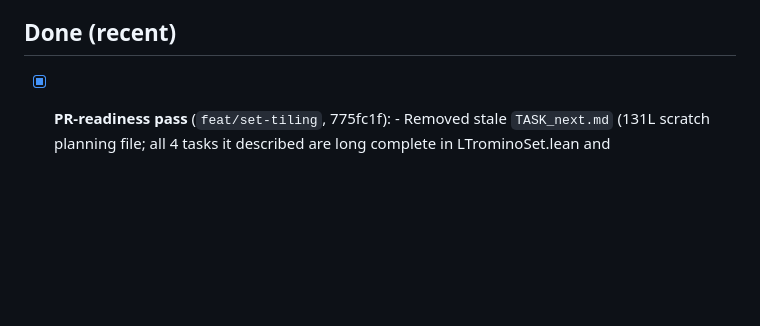
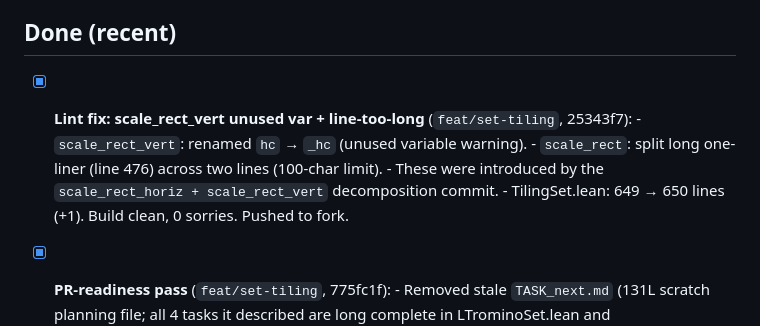
Before and after one commit to slef/TilingPolyomino, a Markdown page: TODO.md, the part around one of its changes. GitHub-like rendering; blank space fills up the shorter version.

```diff
--- a/TODO.md
+++ b/TODO.md
@@ -18,6 +59,11 @@
       Leave as-is unless doing a structural refactor.
 
 ## Done (recent)
+- [x] **Lint fix: scale_rect_vert unused var + line-too-long** (`feat/set-tiling`, 25343f7):
+      - `scale_rect_vert`: renamed `hc` → `_hc` (unused variable warning).
+      - `scale_rect`: split long one-liner (line 476) across two lines (100-char limit).
+      - These were introduced by the `scale_rect_horiz + scale_rect_vert` decomposition commit.
+      - TilingSet.lean: 649 → 650 lines (+1). Build clean, 0 sorries. Pushed to fork.
 - [x] **PR-readiness pass** (`feat/set-tiling`, 775fc1f):
       - Removed stale `TASK_next.md` (131L scratch planning file; all 4 tasks it described
         are long complete in LTrominoSet.lean and LTrominoSetBridge.lean).
```
Also changed, not shown: other parts of TODO.md (+45 -4 lines).
